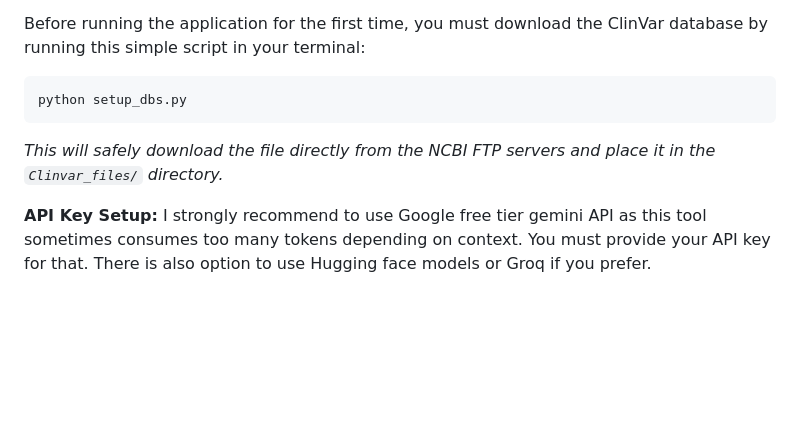
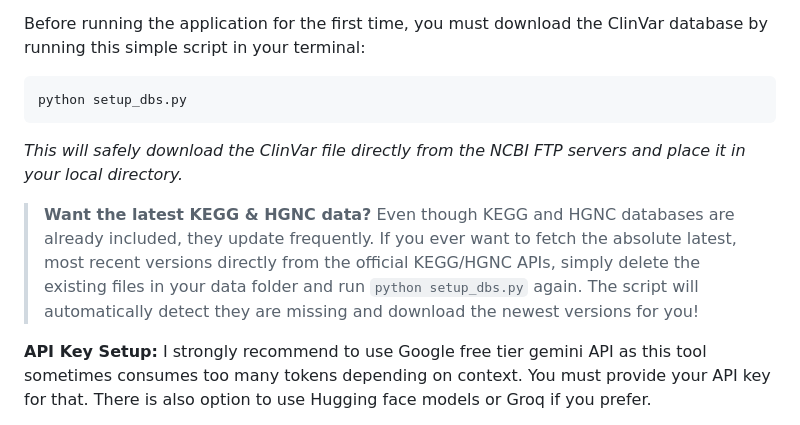
Before and after one commit to Ganesh-Dark/Bioweaver, a Markdown page: README.md, the part around the change. GitHub-like rendering; blank space fills up the shorter version.

Commit message:
corrected readme.md

````diff
--- a/README.md
+++ b/README.md
@@ -33,7 +33,10 @@ Before running the application for the first time, you must download the ClinVar
 ```bash
 python setup_dbs.py
 ```
-*This will safely download the file directly from the NCBI FTP servers and place it in the `Clinvar_files/` directory.*
+*This will safely download the ClinVar file directly from the NCBI FTP servers and place it in your local directory.*
+
+> **Want the latest KEGG & HGNC data?**
+> Even though KEGG and HGNC databases are already included, they update frequently. If you ever want to fetch the absolute latest, most recent versions directly from the official KEGG/HGNC APIs, simply delete the existing files in your data folder and run `python setup_dbs.py` again. The script will automatically detect they are missing and download the newest versions for you!
 
 **API Key Setup:**
 I strongly recommend to use Google free tier gemini API as this tool sometimes consumes too many tokens depending on context. You must provide your API key for that. There is also option to use Hugging face models or Groq if you prefer.
````
